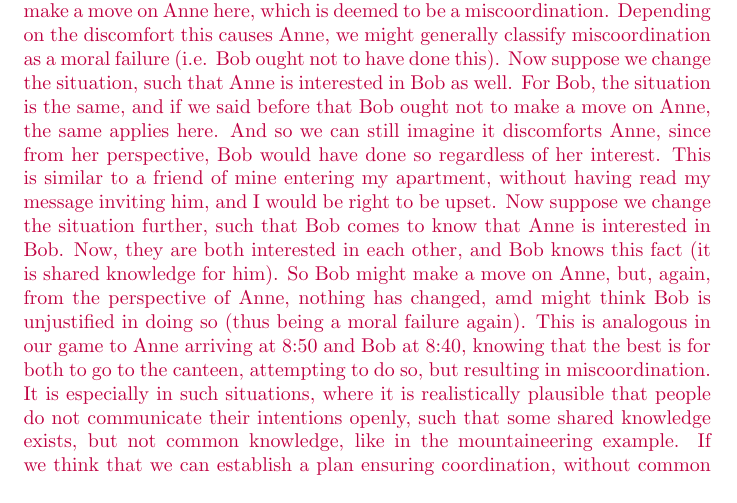
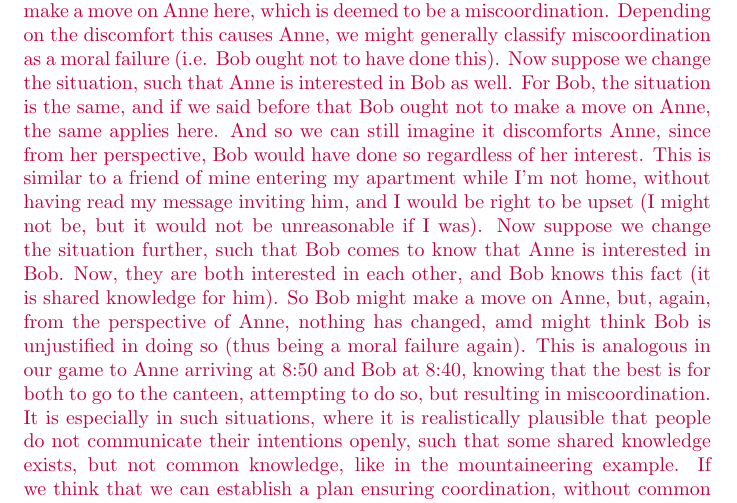
Before and after one commit to gavstrik/Paper_canteen_dilemma, a LaTeX paper (reviewing/reviewer_feedback_cogsci.tex): part of page 10 of 15, cut so that both start at the same text. Compiled offline with pdfLaTeX.

Commit message:
explicated example slightly

```diff
--- a/reviewing/reviewer_feedback_cogsci.tex
+++ b/reviewing/reviewer_feedback_cogsci.tex
@@ -192,7 +192,7 @@ The point that there might be a motivation towards canteen rather than office du
 
 As described above, the experimental results are important in cases where shared knowledge exists but not common knowledge. And such situations can occur if we have unreliable signalling such as in the mountaineering example. We argued above that reliable signaling is not enough for common knowledge (since after all, even if our signals reach their recipients reliably, people are not computers which our signals simply stream into to). That is, we both require reliable signaling and reliable interpretation (and in fact recall too, but that is generally not an issue in short time spans. In other words, common knowledge might fade away due to limited memory). And reliable (i.e perfect) interpretation is an idealized view of reality, just as much as logical omniscience is. The question still holds if this theoretical possibility is an actuality. Cases where this is especially pertinent are situations where parties communicate but dont "play with open cards" as it were, and could include situations such as diplomatic negotiations and romantic communication.  I will describe such a situation below: \\
 
-Suppose the following case of romantic interaction between Anne and Bob. Suppose that either can make an advance towards the other, and we might categorize that both doing this is a 'succesfuld coordination' and that if only one does it, its a form of 'miscoordination'. This is a somewhat high stakes game, in the sense that successful coordination can lead to lifelong relationships, and that miscoordination is akward at best, and sexual harashment at worst. Suppose that Anne is not interested in Bob, but Bob is interested in Anne. This might be analogous to Anne arriving at 9:00 and Bob at 8:50 in our game. Bob might make a move on Anne here, which is deemed to be a miscoordination. Depending on the discomfort this causes Anne, we might generally classify miscoordination as a moral failure (i.e. Bob ought not to have done this). Now suppose we change the situation, such that Anne is interested in Bob as well. For Bob, the situation is the same, and if we said before that Bob ought not to make a move on Anne, the same applies here. And so we can still imagine it discomforts Anne, since from her perspective, Bob would have done so regardless of her interest. This is similar to a friend of mine entering my apartment, without having read my message inviting him, and I would be right to be upset. Now suppose we change the situation further, such that Bob comes to know that Anne is interested in Bob. Now, they are both interested in each other, and Bob knows this fact (it is shared knowledge for him). So Bob might make a move on Anne, but, again, from the perspective of Anne, nothing has changed, amd might think Bob is unjustified in doing so (thus being a moral failure again). This is analogous in our game to Anne arriving at 8:50 and Bob at 8:40, knowing that the best is for both to go to the canteen, attempting to do so, but resulting in miscoordination. It is especially in such situations, where it is realistically plausible that people do not communicate their intentions openly, such that some shared knowledge exists, but not common knowledge, like in the mountaineering example. If we think that we can establish a plan ensuring coordination, without common knowledge, we will succeed sometimes (when we both fall on the right side of the threshold), but fail when falling on either side of the cut-off point. In summary, regardless the level of shared knowledge, Bob cannot make a move on Anne without the possibility of miscoordination. This does not entail that Bob ought never make a move on Anne, but rather that in order to remove the possibility of miscoordination, intentions must be made common knowledge, and not simply shared knowledge to some depth. In conclusion, if we do not take seriously the fact that we do not properly distinguish between common knowledge and shared knowledge of some level, we cannot hope to mitigate potential harmful effects arising from it. Such remedy could be emphasizing open and honest communication in situations where it matters.
+Suppose the following case of romantic interaction between Anne and Bob. Suppose that either can make an advance towards the other, and we might categorize that both doing this is a 'succesfuld coordination' and that if only one does it, its a form of 'miscoordination'. This is a somewhat high stakes game, in the sense that successful coordination can lead to lifelong relationships, and that miscoordination is akward at best, and sexual harashment at worst. Suppose that Anne is not interested in Bob, but Bob is interested in Anne. This might be analogous to Anne arriving at 9:00 and Bob at 8:50 in our game. Bob might make a move on Anne here, which is deemed to be a miscoordination. Depending on the discomfort this causes Anne, we might generally classify miscoordination as a moral failure (i.e. Bob ought not to have done this). Now suppose we change the situation, such that Anne is interested in Bob as well. For Bob, the situation is the same, and if we said before that Bob ought not to make a move on Anne, the same applies here. And so we can still imagine it discomforts Anne, since from her perspective, Bob would have done so regardless of her interest. This is similar to a friend of mine entering my apartment while I'm not home, without having read my message inviting him, and I would be right to be upset (I might not be, but it would not be unreasonable if  I was). Now suppose we change the situation further, such that Bob comes to know that Anne is interested in Bob. Now, they are both interested in each other, and Bob knows this fact (it is shared knowledge for him). So Bob might make a move on Anne, but, again, from the perspective of Anne, nothing has changed, amd might think Bob is unjustified in doing so (thus being a moral failure again). This is analogous in our game to Anne arriving at 8:50 and Bob at 8:40, knowing that the best is for both to go to the canteen, attempting to do so, but resulting in miscoordination. It is especially in such situations, where it is realistically plausible that people do not communicate their intentions openly, such that some shared knowledge exists, but not common knowledge, like in the mountaineering example. If we think that we can establish a plan ensuring coordination, without common knowledge, we will succeed sometimes (when we both fall on the right side of the threshold), but fail when falling on either side of the cut-off point. In summary, regardless the level of shared knowledge, Bob cannot make a move on Anne without the possibility of miscoordination. This does not entail that Bob ought never make a move on Anne, but rather that in order to remove the possibility of miscoordination, intentions must be made common knowledge, and not simply shared knowledge to some depth. In conclusion, if we do not take seriously the fact that we do not properly distinguish between common knowledge and shared knowledge of some level, we cannot hope to mitigate potential harmful effects arising from it. Such remedy could be emphasizing open and honest communication in situations where it matters.
 \end {tsn}
 
 
```
